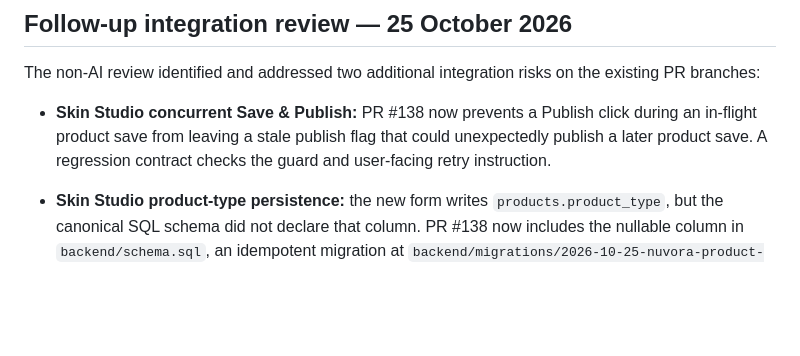
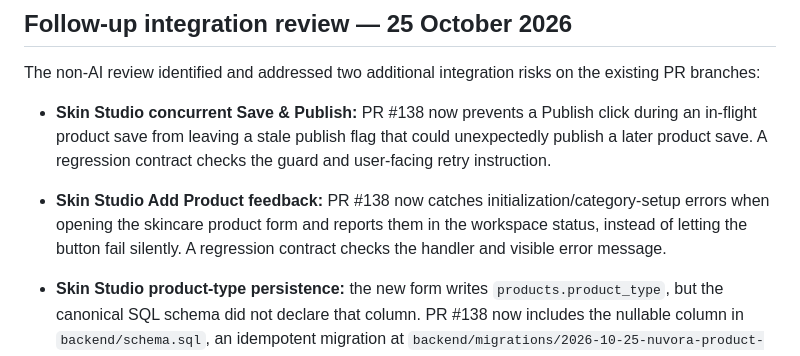
Before and after one commit to yungshadow213-prog/nuvora, a Markdown page: docs/audits/NUVORA-OVERALL-AND-SKIN-CARE-AUDIT-2026-10-25.md, the part around the change. Drawn GitHub-style; blank space fills up the shorter version.

Commit message:
Document Skin Studio Add Product initialization feedback fix

```diff
--- a/docs/audits/NUVORA-OVERALL-AND-SKIN-CARE-AUDIT-2026-10-25.md
+++ b/docs/audits/NUVORA-OVERALL-AND-SKIN-CARE-AUDIT-2026-10-25.md
@@ -60,6 +60,7 @@ The older overlapping Home/Clothing/Games PRs were closed as superseded by their
 The non-AI review identified and addressed two additional integration risks on the existing PR branches:
 
 - **Skin Studio concurrent Save & Publish:** PR #138 now prevents a Publish click during an in-flight product save from leaving a stale publish flag that could unexpectedly publish a later product save. A regression contract checks the guard and user-facing retry instruction.
+- **Skin Studio Add Product feedback:** PR #138 now catches initialization/category-setup errors when opening the skincare product form and reports them in the workspace status, instead of letting the button fail silently. A regression contract checks the handler and visible error message.
 - **Skin Studio product-type persistence:** the new form writes `products.product_type`, but the canonical SQL schema did not declare that column. PR #138 now includes the nullable column in `backend/schema.sql`, an idempotent migration at `backend/migrations/2026-10-25-nuvora-product-type.sql`, and adds `product_type` to the Worker’s optional-column compatibility handling. The PR's release-contract check now guards the schema, migration, and Worker compatibility list. The migration is code in a PR; it has not been applied to the hosted database.
 - **Wrapper-aware regression contract:** PR #145’s release checks now recognize that `beauty.html` is a wrapper for the separately maintained Skin Care client storefront, rather than incorrectly requiring the detailed product UI to live in the wrapper. The client repository remains untouched.
 - **Manual featured-section semantics:** Home PR #7, Clothing PR #7, and Games PR #6 now keep a manually curated Featured section empty when it has no selected products, rather than silently falling back to other catalogue items.
```
